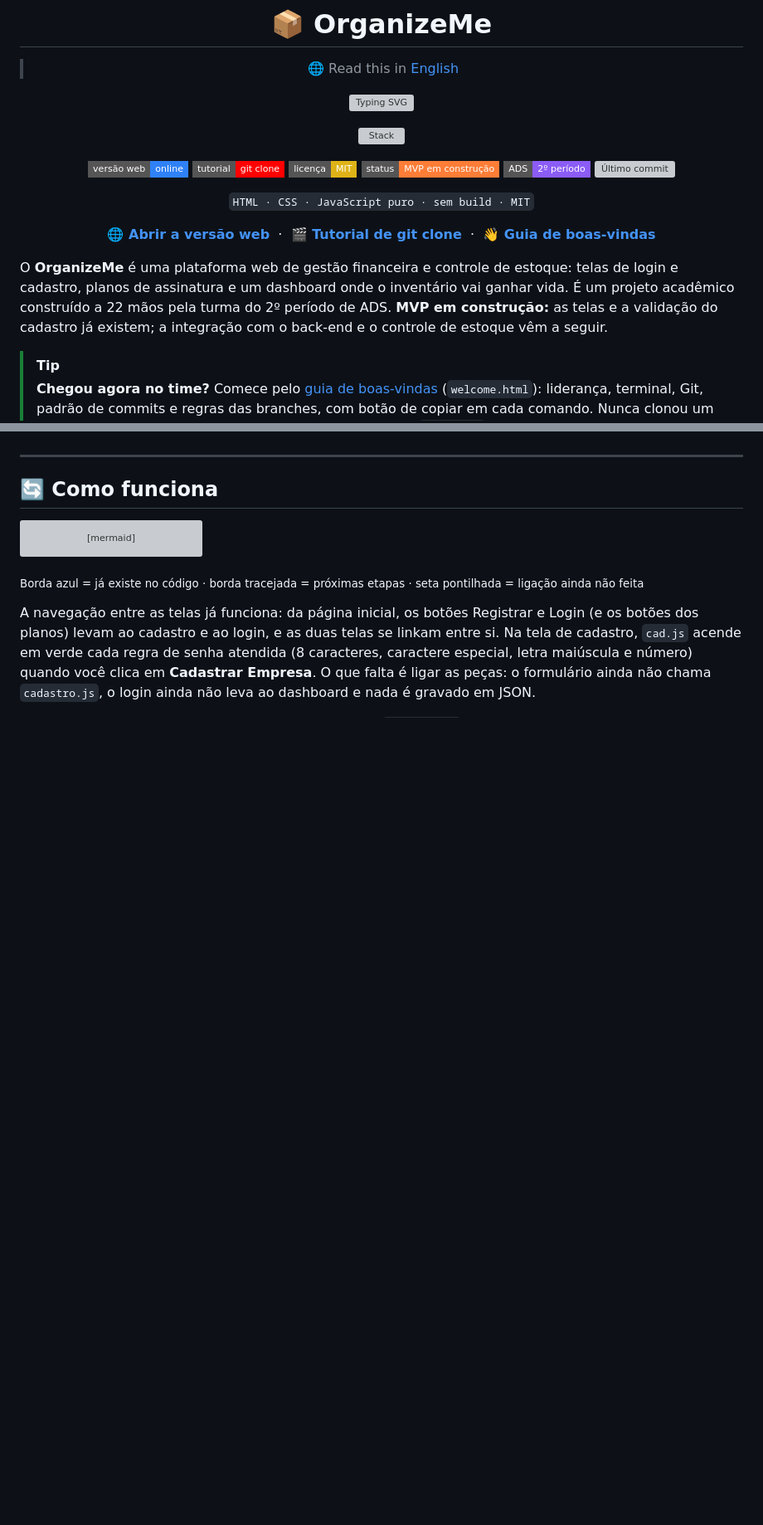
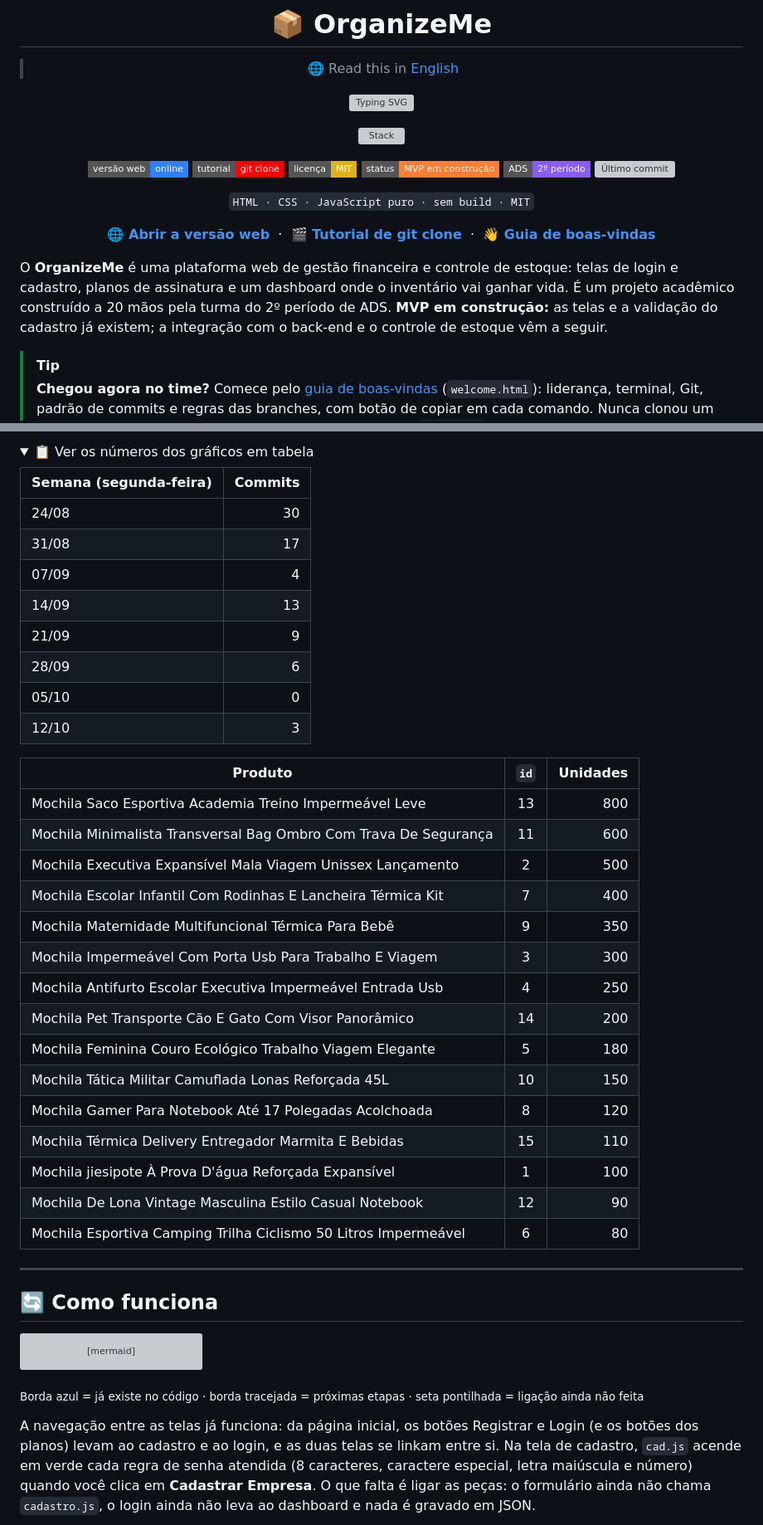
Before and after one commit to briandevbr/OrganizeMe, a Markdown page: README.md, 2 parts joined by grey strips. Shown at 83% size. Rendered like a GitHub page; folded sections open; badges without logos; blank space fills up the shorter version; grey boxes are pictures that could not be loaded.

Commit message:
docs(READMEs): Corrige links e colaboradores

```diff
--- a/README.md
+++ b/README.md
@@ -21,7 +21,7 @@
 
 </div>
 
-O **OrganizeMe** é uma plataforma web de gestão financeira e controle de estoque: telas de login e cadastro, planos de assinatura e um dashboard onde o inventário vai ganhar vida. É um projeto acadêmico construído a 22 mãos pela turma do 2º período de ADS. **MVP em construção:** as telas e a validação do cadastro já existem; a integração com o back-end e o controle de estoque vêm a seguir.
+O **OrganizeMe** é uma plataforma web de gestão financeira e controle de estoque: telas de login e cadastro, planos de assinatura e um dashboard onde o inventário vai ganhar vida. É um projeto acadêmico construído a 20 mãos pela turma do 2º período de ADS. **MVP em construção:** as telas e a validação do cadastro já existem; a integração com o back-end e o controle de estoque vêm a seguir.
 
 > [!TIP]
 > **Chegou agora no time?** Comece pelo [guia de boas-vindas](https://briandevbr.github.io/OrganizeMe/welcome.html) (`welcome.html`): liderança, terminal, Git, padrão de commits e regras das branches, com botão de copiar em cada comando. Nunca clonou um repositório? O [tutorial em vídeo do Davi Perrelli](https://youtu.be/VDhH5xvdti0) mostra o `git clone` passo a passo.
@@ -186,0 +219,32 @@ flowchart LR
+<details>
+<summary>📋 Ver os números dos gráficos em tabela</summary>
+
+| Semana (segunda-feira) | Commits |
+|---|---:|
+| 24/08 | 30 |
+| 31/08 | 17 |
+| 07/09 | 4 |
+| 14/09 | 13 |
+| 21/09 | 9 |
+| 28/09 | 6 |
+| 05/10 | 0 |
+| 12/10 | 3 |
+
+| Produto | `id` | Unidades |
+|---|:---:|---:|
+| Mochila Saco Esportiva Academia Treino Impermeável Leve | 13 | 800 |
+| Mochila Minimalista Transversal Bag Ombro Com Trava De Segurança | 11 | 600 |
+| Mochila Executiva Expansível Mala Viagem Unissex Lançamento | 2 | 500 |
+| Mochila Escolar Infantil Com Rodinhas E Lancheira Térmica Kit | 7 | 400 |
+| Mochila Maternidade Multifuncional Térmica Para Bebê | 9 | 350 |
+| Mochila Impermeável Com Porta Usb Para Trabalho E Viagem | 3 | 300 |
+| Mochila Antifurto Escolar Executiva Impermeável Entrada Usb | 4 | 250 |
+| Mochila Pet Transporte Cão E Gato Com Visor Panorâmico | 14 | 200 |
+| Mochila Feminina Couro Ecológico Trabalho Viagem Elegante | 5 | 180 |
+| Mochila Tática Militar Camuflada Lonas Reforçada 45L | 10 | 150 |
+| Mochila Gamer Para Notebook Até 17 Polegadas Acolchoada | 8 | 120 |
+| Mochila Térmica Delivery Entregador Marmita E Bebidas | 15 | 110 |
+| Mochila jiesipote À Prova D'água Reforçada Expansível | 1 | 100 |
+| Mochila De Lona Vintage Masculina Estilo Casual Notebook | 12 | 90 |
+| Mochila Esportiva Camping Trilha Ciclismo 50 Litros Impermeável | 6 | 80 |
+
```
Also changed, not shown: other parts of README.md (+49 -16 lines), README.en.md (+82 -17 lines).
